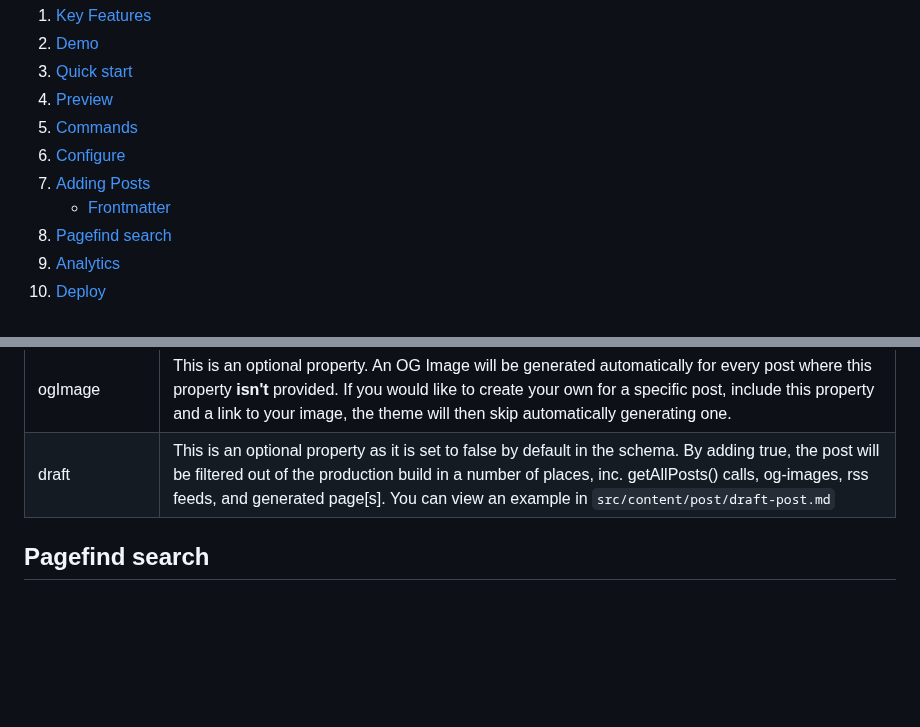
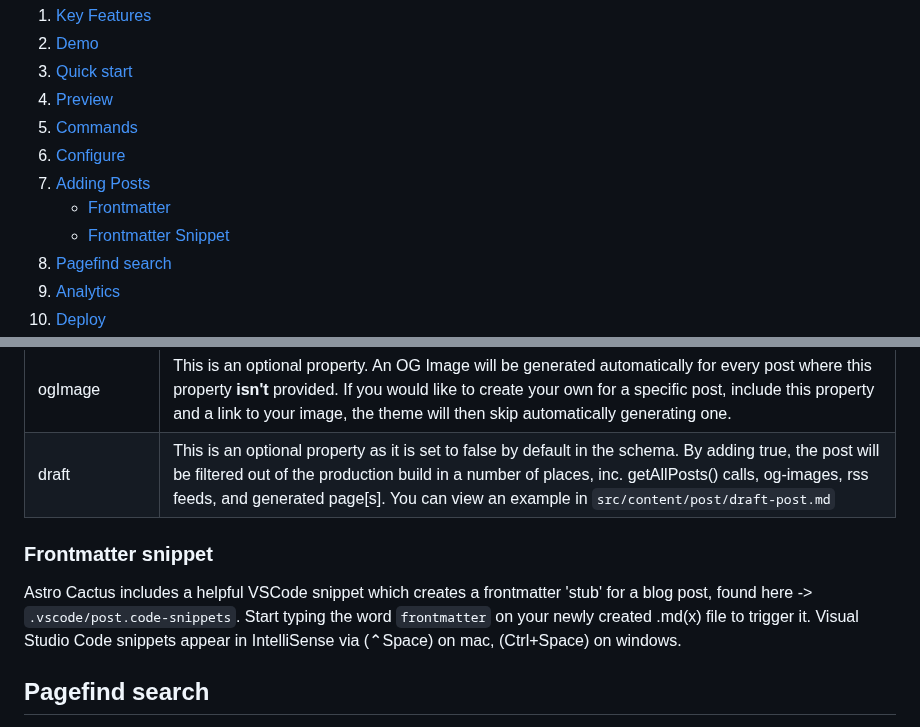
Before and after one commit to chrismwilliams/astro-theme-cactus, a Markdown page: README.md, 2 parts joined by grey strips. Rendered like a GitHub page; blank space fills up the shorter version.

Commit message:
add blog post snippet and desc

```diff
--- a/README.md
+++ b/README.md
@@ -17,6 +17,7 @@ Astro Cactus is a simple opinionated starter built with the Astro framework. Use
 6. [Configure](#configure)
 7. [Adding Posts](#adding-posts)
    - [Frontmatter](#frontmatter)
+   - [Frontmatter Snippet](#frontmatter-snippet)
 8. [Pagefind search](#pagefind-search)
 9. [Analytics](#analytics)
 10. [Deploy](#deploy)
@@ -116,6 +117,10 @@ Adding a post is as simple as adding your .md(x) files to the `src/content/post`
 | ogImage                | This is an optional property. An OG Image will be generated automatically for every post where this property **isn't** provided. If you would like to create your own for a specific post, include this property and a link to your image, the theme will then skip automatically generating one.            |
 | draft                  | This is an optional property as it is set to false by default in the schema. By adding true, the post will be filtered out of the production build in a number of places, inc. getAllPosts() calls, og-images, rss feeds, and generated page[s]. You can view an example in `src/content/post/draft-post.md` |
 
+### Frontmatter snippet
+
+Astro Cactus includes a helpful VSCode snippet which creates a frontmatter 'stub' for a blog post, found here -> `.vscode/post.code-snippets`. Start typing the word `frontmatter` on your newly created .md(x) file to trigger it. Visual Studio Code snippets appear in IntelliSense via (⌃Space) on mac, (Ctrl+Space) on windows.
+
 ## Pagefind search
 
 This integration brings a static search feature for searching blog posts. In its current form, pagefind only works once the site has been built. This theme adds a postbuild script that should be run after Astro has built the site. You can preview locally by running both build && postbuild.
```
